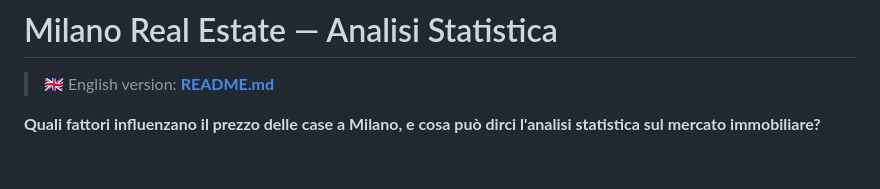
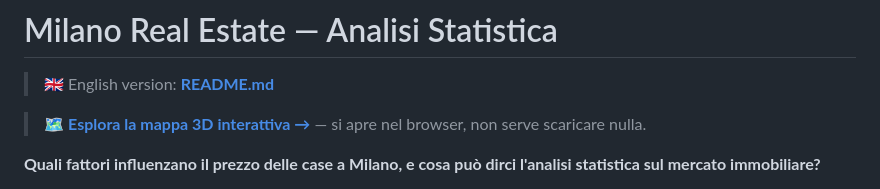
Before and after one commit to sammyponticelli/milan-house-prices-statistical-analysis, a Markdown page: README.it.md, the part around one of its changes. Rendered like a GitHub page; blank space fills up the shorter version.

```diff
--- a/README.it.md
+++ b/README.it.md
@@ -2,5 +2,7 @@
 
 > 🇬🇧 English version: **[README.md](README.md)**
 
+> 🗺️ **[Esplora la mappa 3D interattiva →](https://sammyponticelli.github.io/milan-house-prices-statistical-analysis/milano-3d.html)** — si apre nel browser, non serve scaricare nulla.
+
 **Quali fattori influenzano il prezzo delle case a Milano, e cosa può dirci l'analisi statistica sul mercato immobiliare?**
 
```
Also changed, not shown: other parts of README.it.md (+1 -1 lines), README.md (+3 -1 lines).
